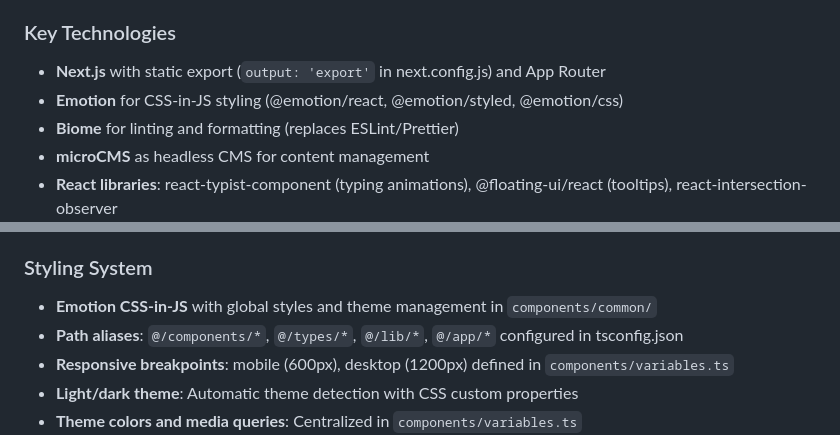
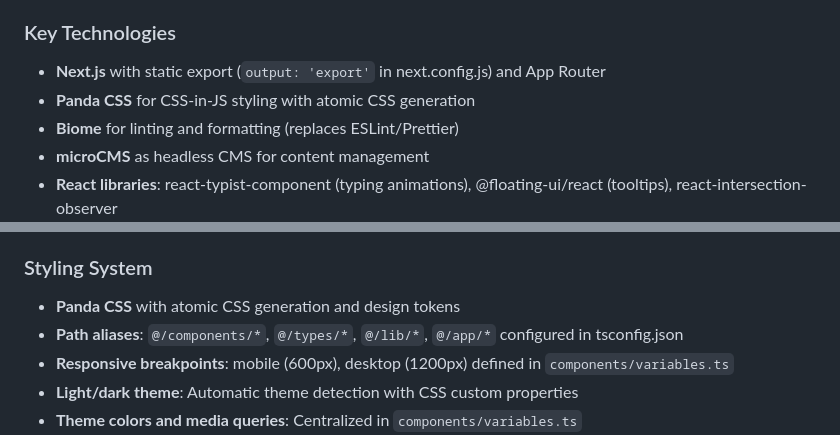
Before and after one commit to shgtkshruch/shgtkshruch.com, a Markdown page: CLAUDE.md, 2 parts joined by grey strips. GitHub-like rendering.

Commit message:
Update CLAUDE.md to reflect Panda CSS migration
Replace references to Emotion with Panda CSS in the project documentation to match the recent migration to zero-runtime atomic CSS.

🤖 Generated with [Claude Code](https://claude.ai/code)

Co-Authored-By: Claude <noreply@anthropic.com>

```diff
--- a/CLAUDE.md
+++ b/CLAUDE.md
@@ -21,7 +21,7 @@ This is a portfolio website built with Next.js App Router and TypeScript, using
 
 ### Key Technologies
 - **Next.js** with static export (`output: 'export'` in next.config.js) and App Router
-- **Emotion** for CSS-in-JS styling (@emotion/react, @emotion/styled, @emotion/css)
+- **Panda CSS** for CSS-in-JS styling with atomic CSS generation
 - **Biome** for linting and formatting (replaces ESLint/Prettier)
 - **microCMS** as headless CMS for content management
 - **React libraries**: react-typist-component (typing animations), @floating-ui/react (tooltips), react-intersection-observer
@@ -49,7 +49,7 @@ Each section is conditionally rendered based on the `index` state managed in `Ho
 - Data flows from server component (`page.tsx`) to client component (`HomeClient.tsx`)
 
 ### Styling System
-- **Emotion CSS-in-JS** with global styles and theme management in `components/common/`
+- **Panda CSS** with atomic CSS generation and design tokens
 - **Path aliases**: `@/components/*`, `@/types/*`, `@/lib/*`, `@/app/*` configured in tsconfig.json
 - **Responsive breakpoints**: mobile (600px), desktop (1200px) defined in `components/variables.ts`
 - **Light/dark theme**: Automatic theme detection with CSS custom properties
```
